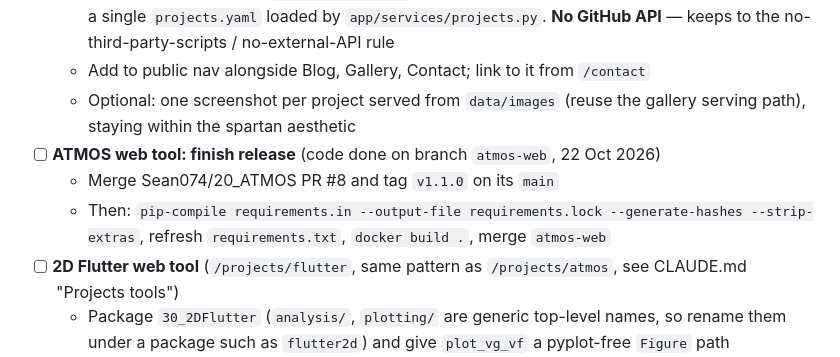
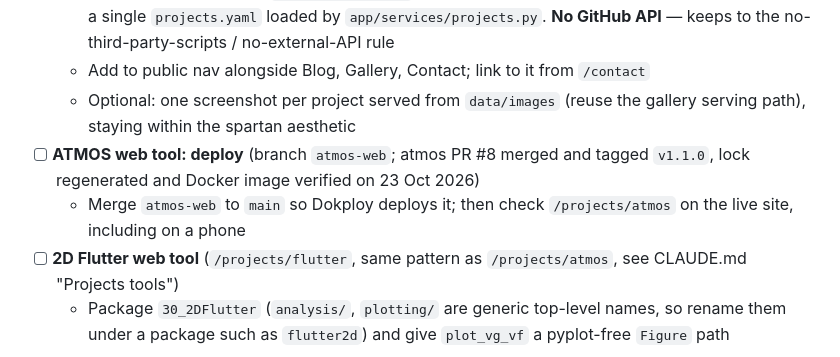
Before and after one commit to Sean074/life_webpage, a Markdown page: todo.md, the part around the change. Rendered like a GitHub page.

Commit message:
todo: ATMOS web tool down to the deploy step
Co-Authored-By: Claude Opus 5.5 <noreply@anthropic.com>

```diff
--- a/todo.md
+++ b/todo.md
@@ -67,9 +67,8 @@ Updated 2026-06-13. Closed items moved to `closed_todo.md`.
   - Data source: **static** — a `content/projects/` Markdown-with-frontmatter set (mirrors the blog) or a single `projects.yaml` loaded by `app/services/projects.py`. **No GitHub API** — keeps to the no-third-party-scripts / no-external-API rule
   - Add to public nav alongside Blog, Gallery, Contact; link to it from `/contact`
   - Optional: one screenshot per project served from `data/images` (reuse the gallery serving path), staying within the spartan aesthetic
-- [ ] **ATMOS web tool: finish release** (code done on branch `atmos-web`, 22 Oct 2026)
-  - Merge Sean074/20_ATMOS PR #8 and tag `v1.1.0` on its `main`
-  - Then: `pip-compile requirements.in --output-file requirements.lock --generate-hashes --strip-extras`, refresh `requirements.txt`, `docker build .`, merge `atmos-web`
+- [ ] **ATMOS web tool: deploy** (branch `atmos-web`; atmos PR #8 merged and tagged `v1.1.0`, lock regenerated and Docker image verified on 23 Oct 2026)
+  - Merge `atmos-web` to `main` so Dokploy deploys it; then check `/projects/atmos` on the live site, including on a phone
 - [ ] **2D Flutter web tool** (`/projects/flutter`, same pattern as `/projects/atmos`, see CLAUDE.md "Projects tools")
   - Package `30_2DFlutter` (`analysis/`, `plotting/` are generic top-level names, so rename them under a package such as `flutter2d`) and give `plot_vg_vf` a pyplot-free `Figure` path
   - Inputs are open-ended, so the chart can't be cached by whitelist: cap `velocity_range` n_points (e.g. ≤ 500), bound every parameter, add a solve timeout and a per-IP rate limit
```
